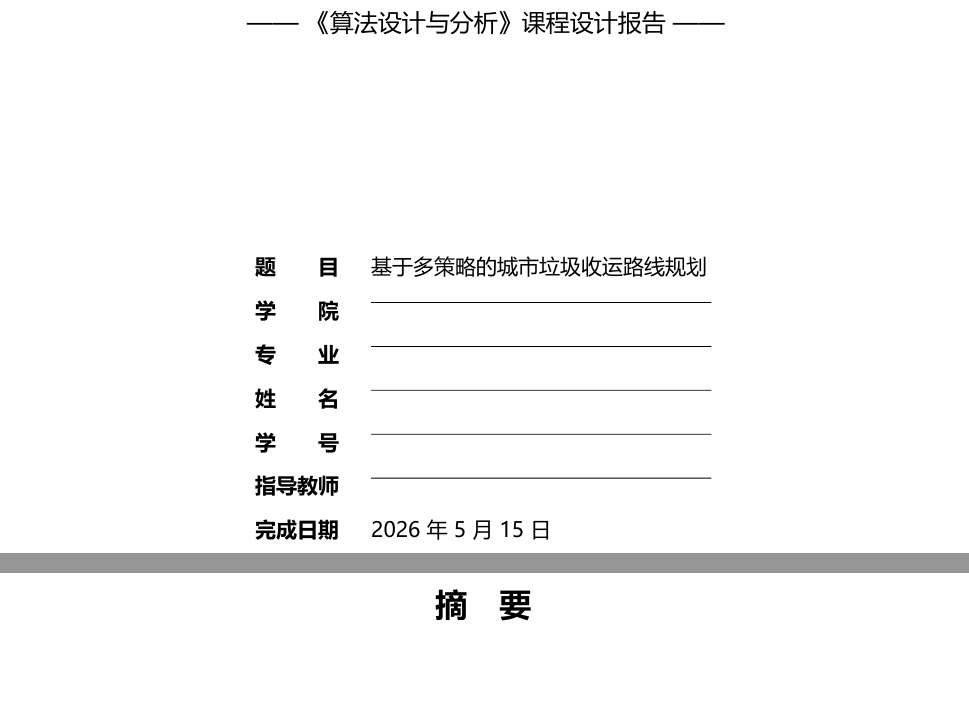
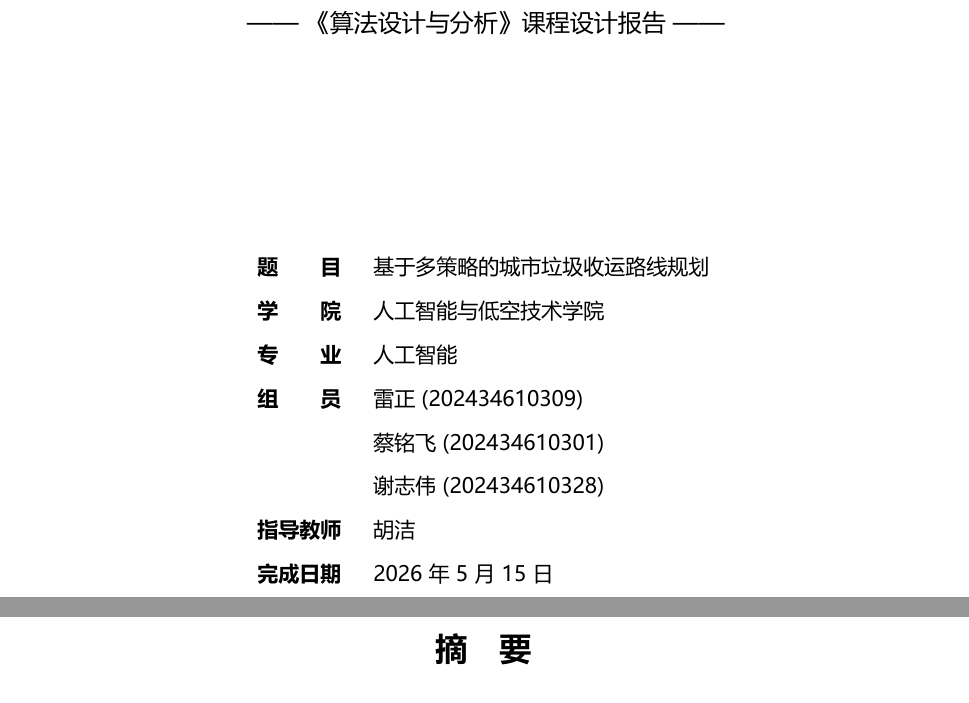
Before and after one commit to lkun45598-lgtm/Algorithm_Programming, a Typst document (report.typ): two parts of pages 1 and 2 of 23, joined at a grey line, cut so that both start at the same text, the shorter picture padded with empty space. The pictures show the PDF file report.pdf that the author committed with the source.

Commit message:
docs(report): 填写封面 — 学院/专业/3 位组员/指导教师
- 学院:人工智能与低空技术学院
- 专业:人工智能
- 组员:雷正 (202434610309)、蔡铭飞 (202434610301)、谢志伟 (202434610328)
- 指导教师:胡洁

Co-Authored-By: Claude Opus 4.7 (1M context) <noreply@anthropic.com>

```diff
--- a/report.typ
+++ b/report.typ
@@ -136,3 +136,9 @@
     row-gutter: 14pt,
     align: (right, left),
     text(weight: "bold")[题　　目], [基于多策略的城市垃圾收运路线规划],
+    text(weight: "bold")[学　　院], [人工智能与低空技术学院],
+    text(weight: "bold")[专　　业], [人工智能],
+    text(weight: "bold")[组　　员], [雷正 (202434610309)],
+    [], [蔡铭飞 (202434610301)],
+    [], [谢志伟 (202434610328)],
+    text(weight: "bold")[指导教师], [胡洁],
```
Also changed, not shown: report.pdf, report.typ (5 more changed lines).
